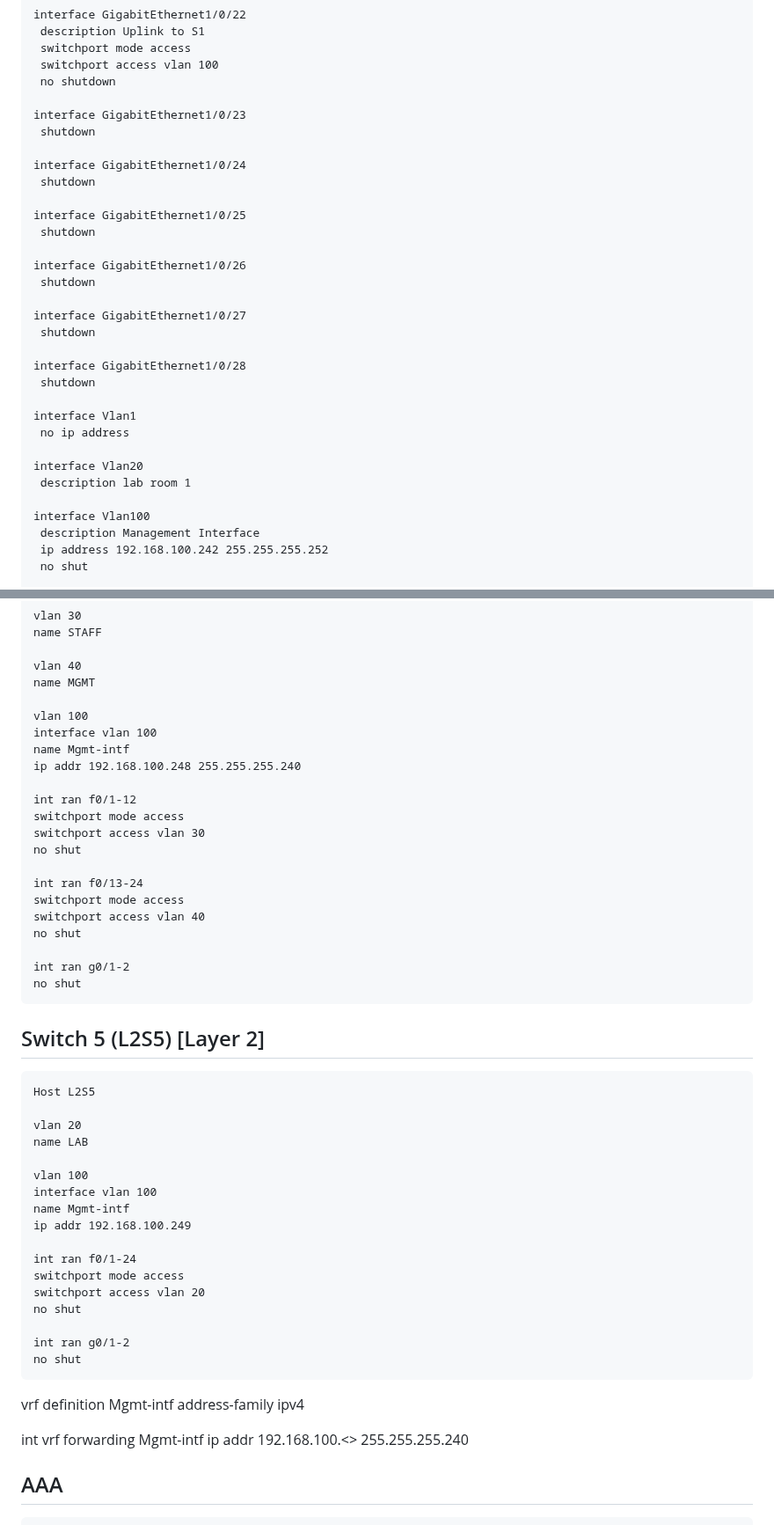
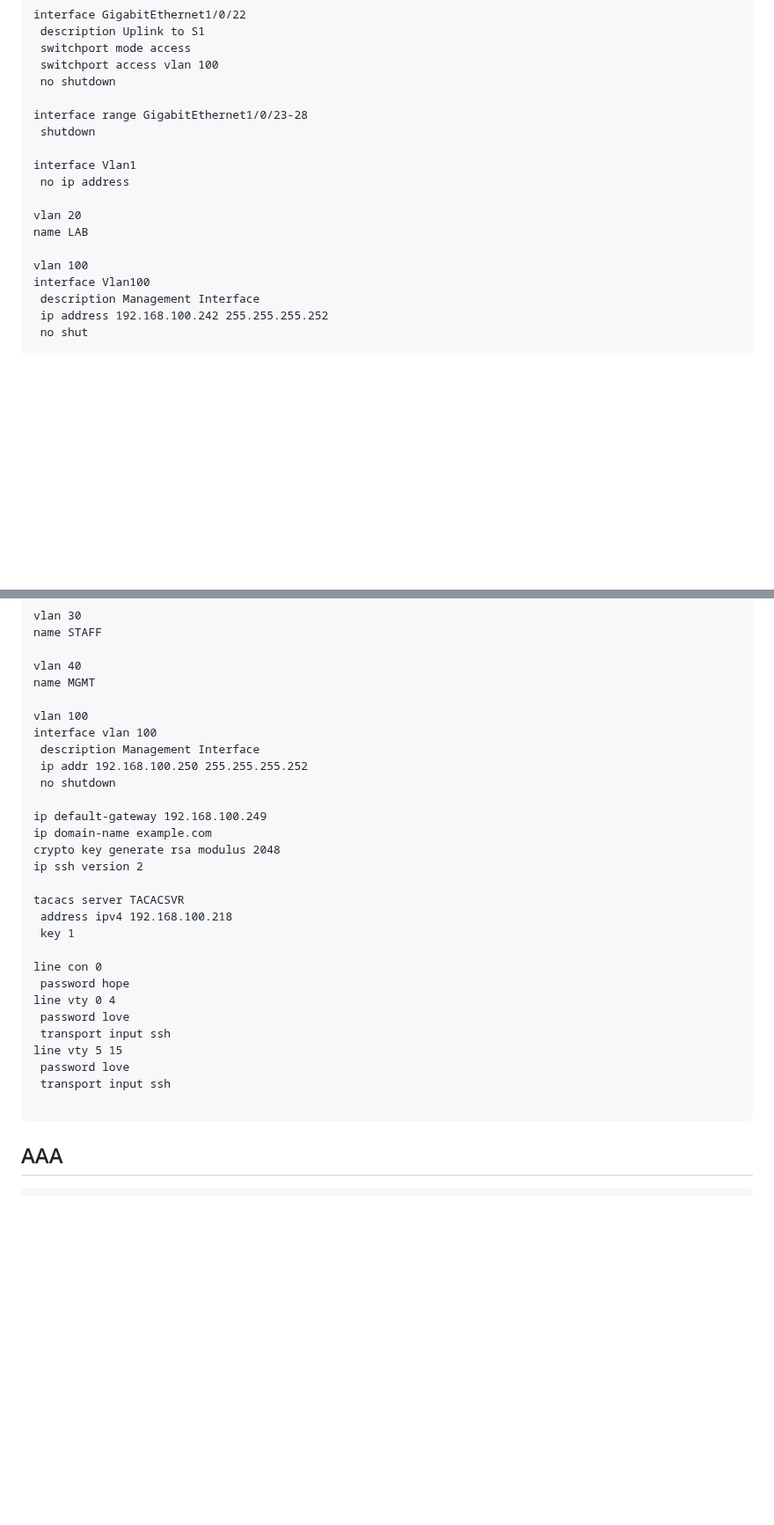
Before and after one commit to AlexanderLJX/SecureEnterpriseLAN-ICT2217, a Markdown page: configuration.md, 2 parts joined by grey strips. Shown at 88% size. Drawn GitHub-style; blank space fills up the shorter version.

Commit message:
oob for all L2 switches

````diff
--- a/configuration.md
+++ b/configuration.md
@@ -519,30 +447,16 @@ interface GigabitEthernet1/0/22
  switchport access vlan 100
  no shutdown
 
-interface GigabitEthernet1/0/23
- shutdown
-
-interface GigabitEthernet1/0/24
- shutdown
-
-interface GigabitEthernet1/0/25
- shutdown
-
-interface GigabitEthernet1/0/26
- shutdown
-
-interface GigabitEthernet1/0/27
- shutdown
-
-interface GigabitEthernet1/0/28
+interface range GigabitEthernet1/0/23-28
  shutdown
 
 interface Vlan1
  no ip address
 
-interface Vlan20
- description lab room 1
+vlan 20
+name LAB
 
+vlan 100
 interface Vlan100
  description Management Interface
  ip address 192.168.100.242 255.255.255.252
@@ -582,51 +582,29 @@ name MGMT
 
 vlan 100
 interface vlan 100
-name Mgmt-intf
-ip addr 192.168.100.248 255.255.255.240
+ description Management Interface
+ ip addr 192.168.100.250 255.255.255.252
+ no shutdown
 
-int ran f0/1-12
-switchport mode access
-switchport access vlan 30
-no shut
+ip default-gateway 192.168.100.249
+ip domain-name example.com
+crypto key generate rsa modulus 2048
+ip ssh version 2
 
-int ran f0/13-24
-switchport mode access
-switchport access vlan 40
-no shut
+tacacs server TACACSVR
+ address ipv4 192.168.100.218
+ key 1
 
-int ran g0/1-2
-no shut
-```
-
-## Switch 5 (L2S5) [Layer 2]
+line con 0
+ password hope
+line vty 0 4
+ password love
+ transport input ssh
+line vty 5 15
+ password love
+ transport input ssh
 
 ```
-Host L2S5
-
-vlan 20
-name LAB
-
-vlan 100
-interface vlan 100
-name Mgmt-intf
-ip addr 192.168.100.249
-
-int ran f0/1-24
-switchport mode access
-switchport access vlan 20
-no shut
-
-int ran g0/1-2
-no shut
-```
-
-vrf definition Mgmt-intf
-address-family ipv4
-
-int <port>
-vrf forwarding Mgmt-intf
-ip addr 192.168.100.<> 255.255.255.240
 
 ## AAA
 
````
Also changed, not shown: other parts of configuration.md (+89 -75 lines).
